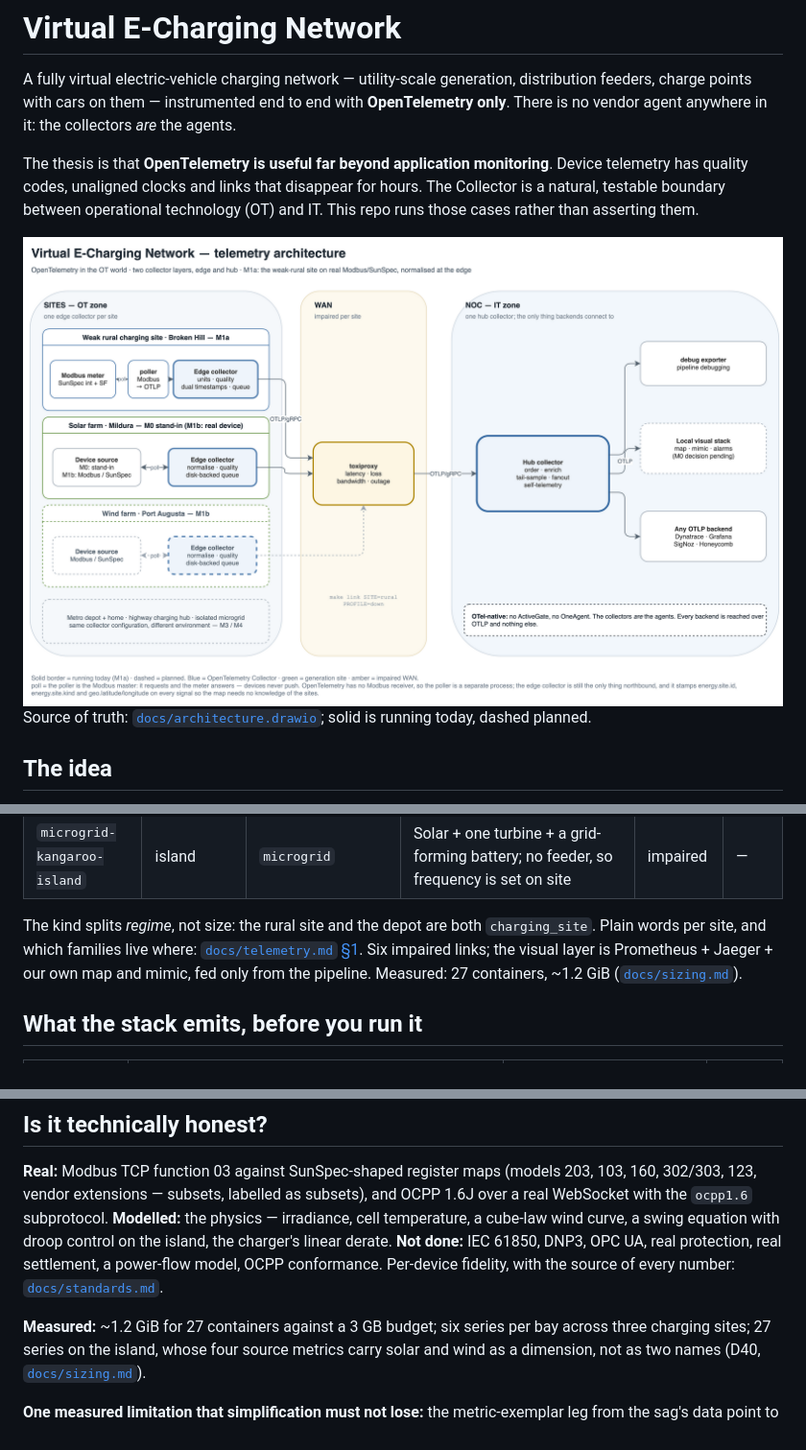
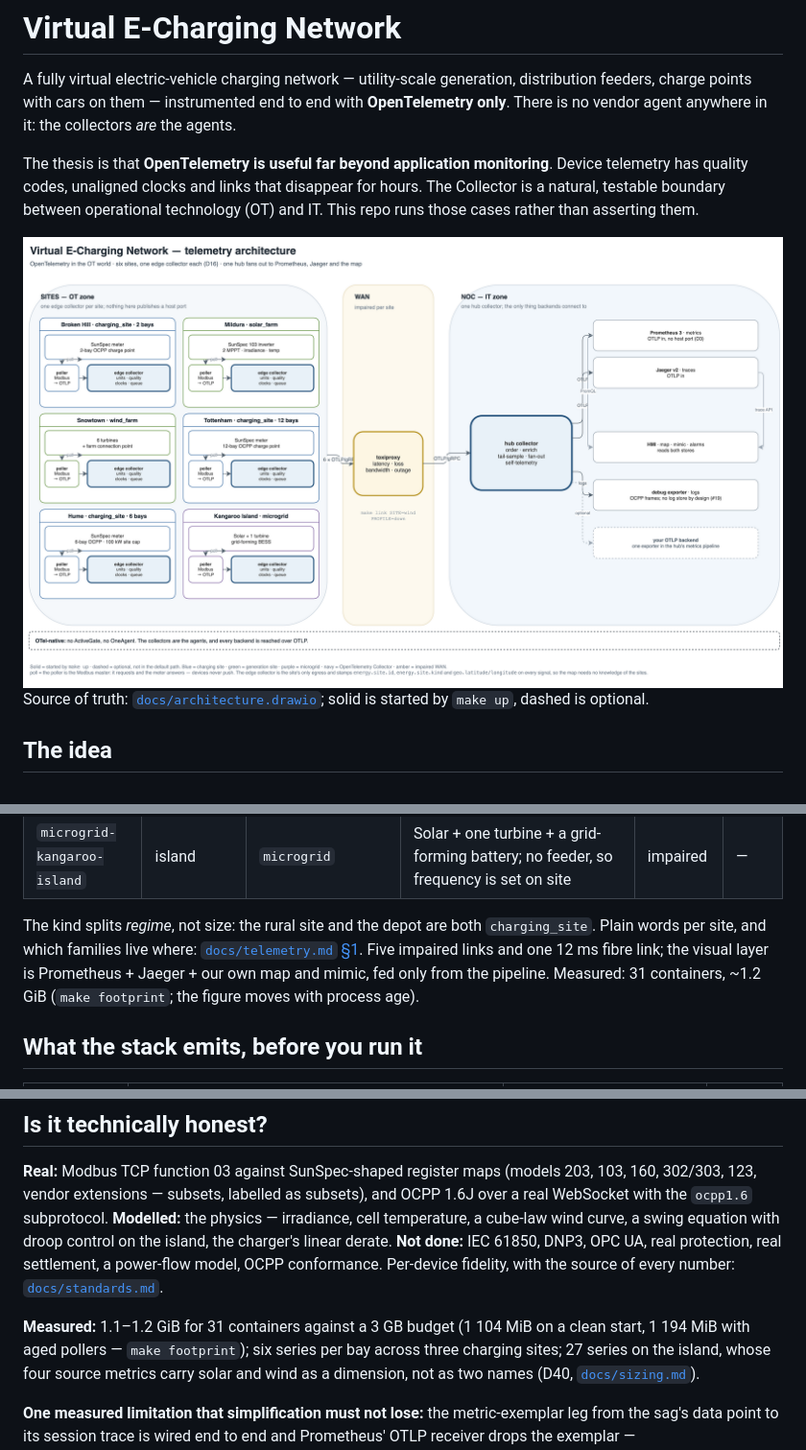
Before and after one commit to agardnerIT/virtual-e-charging-network, a Markdown page: README.md, 3 parts joined by grey strips. Shown at 96% size. Rendered like a GitHub page; pictures changed too: docs/architecture.png.

```diff
--- a/README.md
+++ b/README.md
@@ -10,7 +10,7 @@ testable boundary between operational technology (OT) and IT. This repo runs tho
 asserting them.
 
 ![Telemetry architecture](docs/architecture.png)
-Source of truth: [`docs/architecture.drawio`](docs/architecture.drawio); solid is running today, dashed planned.
+Source of truth: [`docs/architecture.drawio`](docs/architecture.drawio); solid is started by `make up`, dashed is optional.
 
 ## The idea
 
@@ -68,9 +68,9 @@ with more demand than supply, and an island that makes its own frequency.
 | `microgrid-kangaroo-island` | island | `microgrid` | Solar + one turbine + a grid-forming battery; no feeder, so frequency is set on site | impaired | — |
 
 The kind splits *regime*, not size: the rural site and the depot are both `charging_site`. Plain words per site,
-and which families live where: [`docs/telemetry.md` §1](docs/telemetry.md#1-the-sites-spelled-out). Six impaired
-links; the visual layer is Prometheus + Jaeger + our own map and mimic, fed only from the pipeline. Measured:
-27 containers, ~1.2 GiB ([`docs/sizing.md`](docs/sizing.md)).
+and which families live where: [`docs/telemetry.md` §1](docs/telemetry.md#1-the-sites-spelled-out). Five impaired
+links and one 12 ms fibre link; the visual layer is Prometheus + Jaeger + our own map and mimic, fed only from
+the pipeline. Measured: 31 containers, ~1.2 GiB (`make footprint`; the figure moves with process age).
 
 ## What the stack emits, before you run it
 
@@ -119,7 +119,8 @@ equation with droop control on the island, the charger's linear derate. **Not do
 OPC UA, real protection, real settlement, a power-flow model, OCPP conformance. Per-device fidelity, with
 the source of every number: [`docs/standards.md`](docs/standards.md).
 
-**Measured:** ~1.2 GiB for 27 containers against a 3 GB budget; six series per bay across three charging sites;
+**Measured:** 1.1–1.2 GiB for 31 containers against a 3 GB budget (1 104 MiB on a clean start, 1 194 MiB with
+aged pollers — `make footprint`); six series per bay across three charging sites;
 27 series on the island, whose four source metrics carry solar and wind as a dimension, not as two names
 (D40, [`docs/sizing.md`](docs/sizing.md)).
 
```
Also changed, not shown: other parts of README.md (+6 -4 lines), CONTRIBUTING.md (+1 -1 lines), docs/sizing.md (+1 -1 lines), 2 other files.
